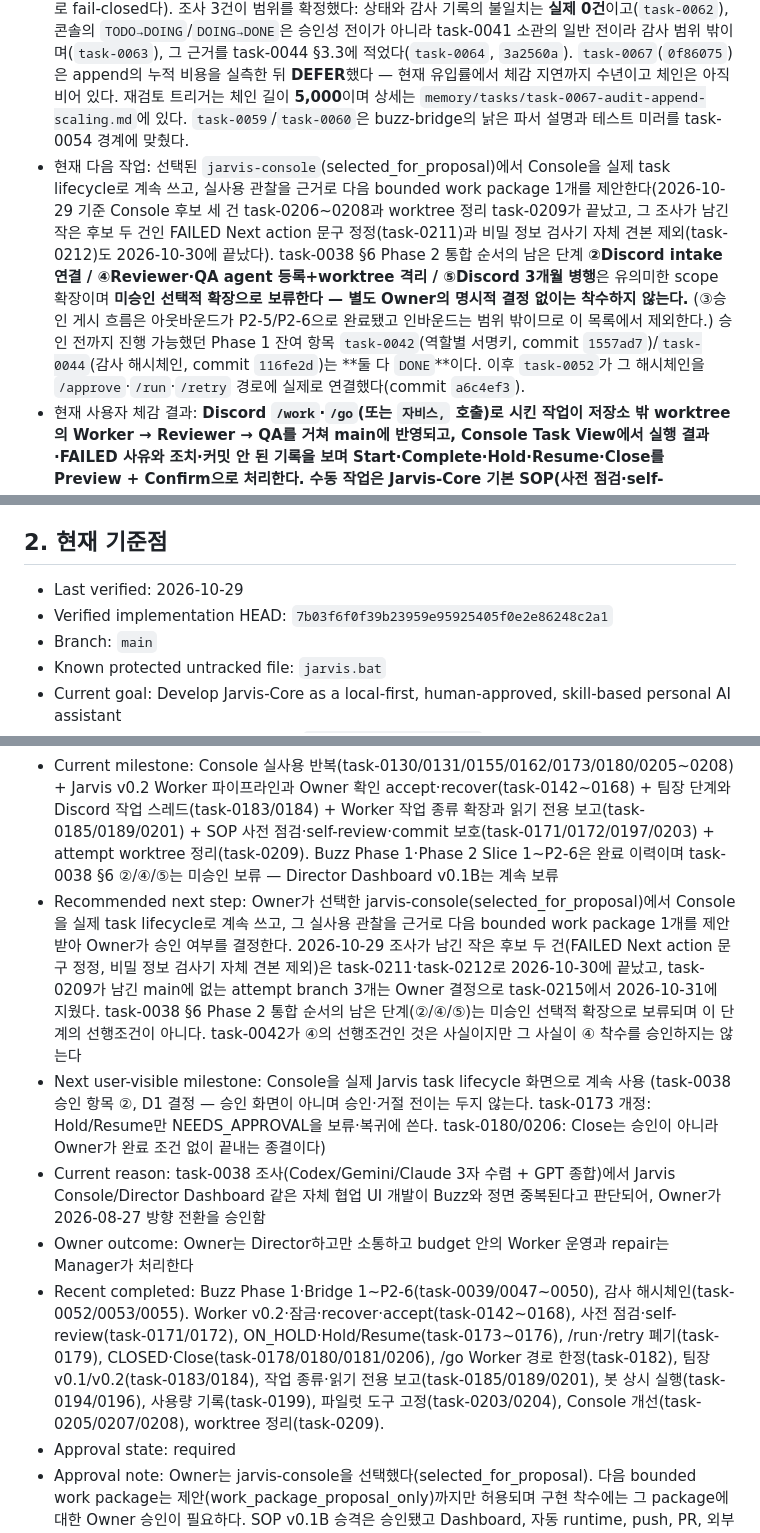
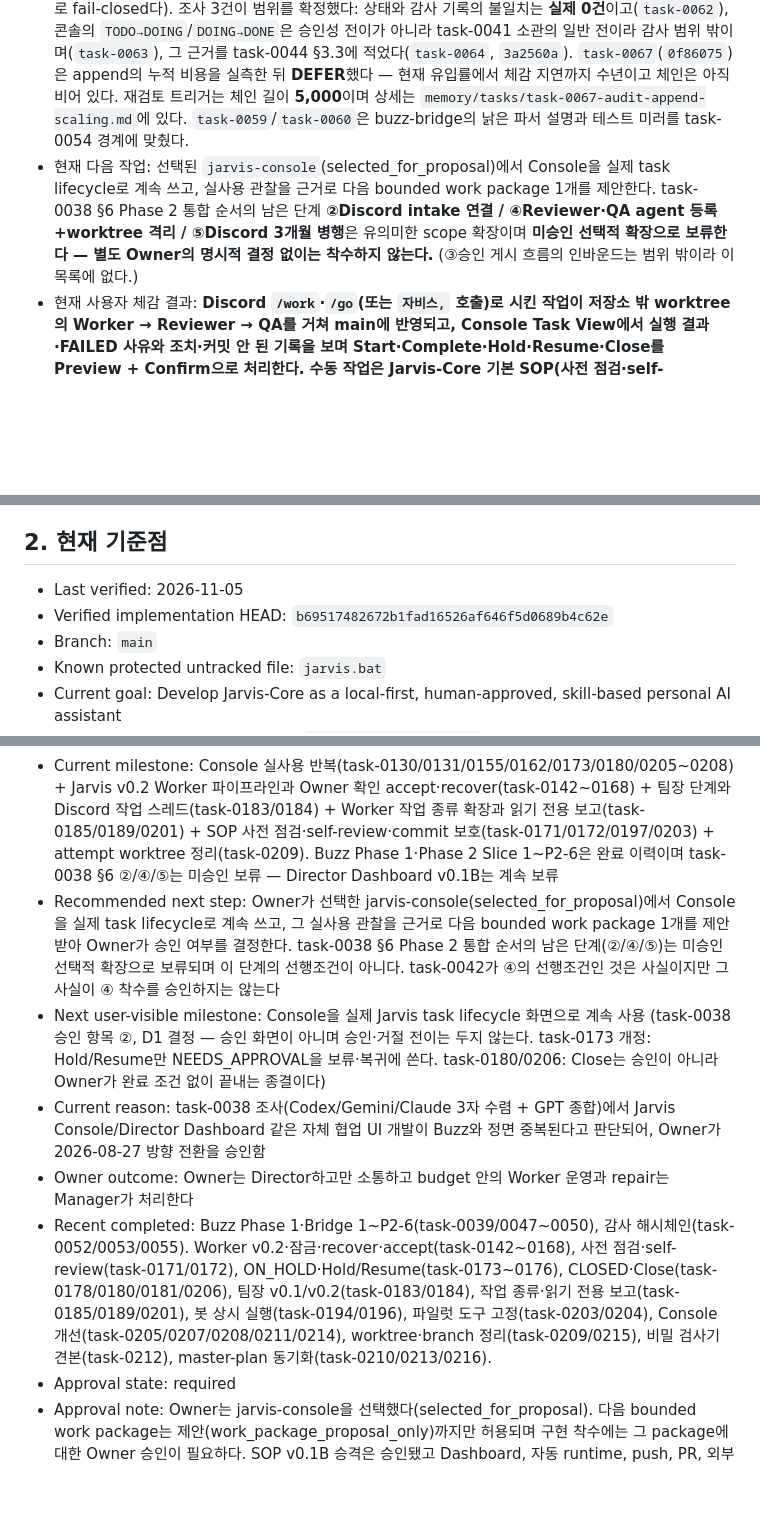
Before and after one commit to 1412moo/jarvis-core, a Markdown page: docs/master-plan.md, 3 parts joined by grey strips. GitHub-like rendering; blank space fills up the shorter version.

```diff
--- a/docs/master-plan.md
+++ b/docs/master-plan.md
@@ -112,7 +112,7 @@ Memory / Skills ██░░░  Console 구현 제거 — 저장 잠금 유지
 - **[2026-09-03] P2-4/P2-5 구현 완료(commit `b270f63`) + P2-6 Relay 실통합 검증 PASS.** P2-4는 `adapters/discord/bot_minimal.py`의 `on_message`에 단일 인가 게이트를 추가해 `/approve`·`/run`·`/retry`·`/task`를 Owner 전용으로 만들었다(allowlist는 환경변수 `JARVIS_OWNER_DISCORD_USER_IDS`, 미설정 시 **기동 거부**, 자연어 경로가 합성한 `/approve`도 동일 게이트 통과, read-only 명령 6종은 개방 유지, `_run_command` 시그니처와 승인 파이프라인 무수정). P2-5는 확정된 승인 결과만 전용 채널 `jarvis-task-status-notifications`에 **아웃바운드 단방향**으로 발행한다(신규 `orchestrator/buzz-bridge/publish_notification.js`, 승인 결과 무변조·publish 실패는 별도 보고, `p`/`jarvis-run` 태그 부재로 bridge 실행 게이트 재진입 불가, `EXECUTION_SCRIPT_WHITELIST` 미재사용). P2-6은 코드 변경 없이 실제 relay로 `/approve` → authoritative 전이 → publisher → Nostr publish → **독립 observer 수신**까지 전 구간을 검증해 전건 PASS했다(kind 9, `p`/`jarvis-run` 없음, live event를 실제 `passesInboundGate`에 투입해 거부 확인). 이로써 **§6 ③(승인 게시 흐름)의 아웃바운드 절반이 완료**됐고, **Buzz → Jarvis 인바운드 승인 입력은 Owner 결정으로 범위 밖**이다. 상세 provenance: `memory/tasks/task-0050-buzz-bridge-p2-4-p2-5-p2-6-completion.md`.
 - **[2026-09-06] 승인 경로 감사 기록화와 task 기록 계약 정정 완료(task-0051~0057).** `task-0051`(`c199e7f`)은 이 문서의 구조화 필드가 Console 파서 계약을 깨뜨린 것을 정정했다. `task-0052`(설계 `59bfdbd`, Owner 결정 7건 `3c5ee1b`, 구현 `a6c4ef3`)는 `task-0044`의 해시체인을 `/approve`·`/run`·`/retry`에 실연동했고, **감사 append가 실패하면 승인을 거부**한다(fail-closed). 그 과정에서 드러난 canonical parser 경계 결함은 `task-0054`(`38b9027`)가 hotfix로 분리해 고치고 상태 전이표를 2쌍에서 6쌍으로 넓혔다. `task-0053`(`41501a5`, 기록 `3f76d6d`)은 실행 결과 전이를 durable(fsync+atomic replace+digest)로 바꾸고 task 파일 저장 필드를 13개에서 **8개**로 줄였다(나머지 5개는 판독 시 파생). `task-0055`(`8e6278a`)는 메타데이터와 전이를 **단일 원자 쓰기**로 묶어 `execution_status=success`인데 `status=DOING`인 자기모순 창을 닫았고, `6033650`은 코드가 수행하면서도 표에 없던 `DOING → FAILED` 전이를 정정했다. `task-0056`(`59e7d65`)이 남은 canonical FAIL 8건을 정리해 **전수 PASS**를 복구하고 테스트 예외 목록을 제거했으며, `task-0057`(`c2efa99`)이 `docs/task-model.md` §10을 강제 스키마에 맞춰 정정했다. 이 시점의 체인은 기록만 하고 **운영 경로에서 검증되지는 않았다** — 그 공백은 아래 `task-0066`이 메웠다.
 - **[2026-09-06] 감사 체인 운영 검증 완성과 범위 확정(task-0058~0067).** `task-0061`(`05d3a57`)은 잘린 마지막 줄을 append 경로가 못 잡아 다음 승인이 두 항목을 한 줄로 병합시키던 결함을 고쳤다. `task-0066`(`e38dbbd`)은 기동 시 체인을 읽기 전용으로 검증하고 `/status`에 상태를 노출한다 — **손상돼도 봇은 기동한다**(task-0044 결정 6과 같은 이유로 fail-closed를 택하지 않았고, 승인 append는 기존대로 fail-closed다). 조사 3건이 범위를 확정했다: 상태와 감사 기록의 불일치는 **실제 0건**이고(`task-0062`), 콘솔의 `TODO→DOING`/`DOING→DONE`은 승인성 전이가 아니라 task-0041 소관의 일반 전이라 감사 범위 밖이며(`task-0063`), 그 근거를 task-0044 §3.3에 적었다(`task-0064`, `3a2560a`). `task-0067`(`0f86075`)은 append의 누적 비용을 실측한 뒤 **DEFER**했다 — 현재 유입률에서 체감 지연까지 수년이고 체인은 아직 비어 있다. 재검토 트리거는 체인 길이 **5,000**이며 상세는 `memory/tasks/task-0067-audit-append-scaling.md`에 있다. `task-0059`/`task-0060`은 buzz-bridge의 낡은 파서 설명과 테스트 미러를 task-0054 경계에 맞췄다.
-- 현재 다음 작업: 선택된 `jarvis-console`(selected_for_proposal)에서 Console을 실제 task lifecycle로 계속 쓰고, 실사용 관찰을 근거로 다음 bounded work package 1개를 제안한다(2026-10-29 기준 Console 후보 세 건 task-0206~0208과 worktree 정리 task-0209가 끝났고, 그 조사가 남긴 작은 후보 두 건인 FAILED Next action 문구 정정(task-0211)과 비밀 정보 검사기 자체 견본 제외(task-0212)도 2026-10-30에 끝났다). task-0038 §6 Phase 2 통합 순서의 남은 단계 **②Discord intake 연결 / ④Reviewer·QA agent 등록+worktree 격리 / ⑤Discord 3개월 병행**은 유의미한 scope 확장이며 **미승인 선택적 확장으로 보류한다 — 별도 Owner의 명시적 결정 없이는 착수하지 않는다.** (③승인 게시 흐름은 아웃바운드가 P2-5/P2-6으로 완료됐고 인바운드는 범위 밖이므로 이 목록에서 제외한다.) 승인 전까지 진행 가능했던 Phase 1 잔여 항목 `task-0042`(역할별 서명키, commit `1557ad7`)/`task-0044`(감사 해시체인, commit `116fe2d`)는 **둘 다 `DONE`**이다. 이후 `task-0052`가 그 해시체인을 `/approve`·`/run`·`/retry` 경로에 실제로 연결했다(commit `a6c4ef3`).
+- 현재 다음 작업: 선택된 `jarvis-console`(selected_for_proposal)에서 Console을 실제 task lifecycle로 계속 쓰고, 실사용 관찰을 근거로 다음 bounded work package 1개를 제안한다. task-0038 §6 Phase 2 통합 순서의 남은 단계 **②Discord intake 연결 / ④Reviewer·QA agent 등록+worktree 격리 / ⑤Discord 3개월 병행**은 유의미한 scope 확장이며 **미승인 선택적 확장으로 보류한다 — 별도 Owner의 명시적 결정 없이는 착수하지 않는다.** (③승인 게시 흐름의 인바운드는 범위 밖이라 이 목록에 없다.)
 - 현재 사용자 체감 결과: **Discord `/work`·`/go`(또는 `자비스,` 호출)로 시킨 작업이 저장소 밖 worktree의 Worker → Reviewer → QA를 거쳐 main에 반영되고, Console Task View에서 실행 결과·FAILED 사유와 조치·커밋 안 된 기록을 보며 Start·Complete·Hold·Resume·Close를 Preview + Confirm으로 처리한다. 수동 작업은 Jarvis-Core 기본 SOP(사전 점검·self-review·Reviewer·QA)를 따른다**
 - **[2026-09-10] Jarvis Console 축소가 실행됐고 현재 primary workstream은 `jarvis-console`이다(task-0121).** 새 방향 선택이 아니라 task-0038 승인 항목 ②와 D1 결정(2026-09-06) 이후 실제로 실행된 것을 확정 기록한 것이다. 축소 실행: `memory_skills`(task-0071), `codex_review`(task-0073, D6-a), `evaluate_idea`(task-0075, D6-b), skills.json 잔여 안내 정정(task-0074/0076). 세 기능은 `skills.json`·`run_web_app.py`·`web/app.js`에서 **전부 0건**으로 실측 확인됐다(task-0120). 이후 task-0119까지 21건이 전부 Console 작업이다
 - 다음 사용자 체감 milestone: **Console을 실제 Jarvis task lifecycle 화면으로 계속 사용**. **D1 결정(2026-09-06)**으로 "승인 화면"이 아님을 확정했다 — 콘솔은 승인·거절 동작이 없고, `NEEDS_APPROVAL`에 관한 전이는 Hold(`NEEDS_APPROVAL→ON_HOLD`)와 보류 전 상태로 되돌리는 Resume(`ON_HOLD→NEEDS_APPROVAL`)뿐이며 둘 다 승인이 아니다(task-0063/0064, task-0173 개정). Console의 쓰기는 Preview + Confirm 경계 안의 Task 생성·`TODO→DOING`·`DOING→DONE`·Hold·Resume·Close(`DOING`·`FAILED`→`CLOSED`, task-0180/0206)·completion evidence 1회 append뿐이다
@@ -226,8 +226,8 @@ flowchart LR
 
 ## 2. 현재 기준점
 
-- Last verified: 2026-10-29
-- Verified implementation HEAD: `7b03f6f0f39b23959e95925405f0e2e86248c2a1`
+- Last verified: 2026-11-05
+- Verified implementation HEAD: `b69517482672b1fad16526af646f5d0689b4c62e`
 - Branch: `main`
 - Known protected untracked file: `jarvis.bat`
 - Current goal: Develop Jarvis-Core as a local-first, human-approved, skill-based personal AI assistant
@@ -236,11 +236,11 @@ flowchart LR
 - Manager reporting next package ID: `buzz-bridge-phase2-slice1-increment-v0.1`
 - Current workstream: jarvis-console — primary workstream(task-0121, Owner decision selected_for_proposal). 축소 뒤 실사용 사이클로 Task View를 다듬었다: Worker 실행 결과(task-0155), 미표시 수(task-0162), Hold/Resume(task-0173), CLOSED와 Close(task-0180, FAILED는 task-0206), 읽기 전용 보고 전문(task-0205), FAILED 사유 설명(task-0207), 커밋 안 된 기록 표시(task-0208). Discord Worker 파이프라인과 팀장 단계(task-0142~0201)는 같은 저장소 안의 실행 경로다. task-0038 §6 Phase 2 통합 순서의 남은 단계(②/④/⑤)는 미승인 선택적 확장으로 보류
 - Current milestone: Console 실사용 반복(task-0130/0131/0155/0162/0173/0180/0205~0208) + Jarvis v0.2 Worker 파이프라인과 Owner 확인 accept·recover(task-0142~0168) + 팀장 단계와 Discord 작업 스레드(task-0183/0184) + Worker 작업 종류 확장과 읽기 전용 보고(task-0185/0189/0201) + SOP 사전 점검·self-review·commit 보호(task-0171/0172/0197/0203) + attempt worktree 정리(task-0209). Buzz Phase 1·Phase 2 Slice 1~P2-6은 완료 이력이며 task-0038 §6 ②/④/⑤는 미승인 보류 — Director Dashboard v0.1B는 계속 보류
-- Recommended next step: Owner가 선택한 jarvis-console(selected_for_proposal)에서 Console을 실제 task lifecycle로 계속 쓰고, 그 실사용 관찰을 근거로 다음 bounded work package 1개를 제안받아 Owner가 승인 여부를 결정한다. 2026-10-29 조사가 남긴 작은 후보 두 건(FAILED Next action 문구 정정, 비밀 정보 검사기 자체 견본 제외)은 task-0211·task-0212로 2026-10-30에 끝났고, task-0209가 남긴 main에 없는 attempt branch 3개는 Owner 결정으로 task-0215에서 2026-10-31에 지웠다. task-0038 §6 Phase 2 통합 순서의 남은 단계(②/④/⑤)는 미승인 선택적 확장으로 보류되며 이 단계의 선행조건이 아니다. task-0042가 ④의 선행조건인 것은 사실이지만 그 사실이 ④ 착수를 승인하지는 않는다
+- Recommended next step: Owner가 선택한 jarvis-console(selected_for_proposal)에서 Console을 실제 task lifecycle로 계속 쓰고, 그 실사용 관찰을 근거로 다음 bounded work package 1개를 제안받아 Owner가 승인 여부를 결정한다. task-0038 §6 Phase 2 통합 순서의 남은 단계(②/④/⑤)는 미승인 선택적 확장으로 보류되며 이 단계의 선행조건이 아니다. task-0042가 ④의 선행조건인 것은 사실이지만 그 사실이 ④ 착수를 승인하지는 않는다
 - Next user-visible milestone: Console을 실제 Jarvis task lifecycle 화면으로 계속 사용 (task-0038 승인 항목 ②, D1 결정 — 승인 화면이 아니며 승인·거절 전이는 두지 않는다. task-0173 개정: Hold/Resume만 NEEDS_APPROVAL을 보류·복귀에 쓴다. task-0180/0206: Close는 승인이 아니라 Owner가 완료 조건 없이 끝내는 종결이다)
 - Current reason: task-0038 조사(Codex/Gemini/Claude 3자 수렴 + GPT 종합)에서 Jarvis Console/Director Dashboard 같은 자체 협업 UI 개발이 Buzz와 정면 중복된다고 판단되어, Owner가 2026-08-27 방향 전환을 승인함
 - Owner outcome: Owner는 Director하고만 소통하고 budget 안의 Worker 운영과 repair는 Manager가 처리한다
-- Recent completed: Buzz Phase 1·Bridge 1~P2-6(task-0039/0047~0050), 감사 해시체인(task-0052/0053/0055). Worker v0.2·잠금·recover·accept(task-0142~0168), 사전 점검·self-review(task-0171/0172), ON_HOLD·Hold/Resume(task-0173~0176), /run·/retry 폐기(task-0179), CLOSED·Close(task-0178/0180/0181/0206), /go Worker 경로 한정(task-0182), 팀장 v0.1/v0.2(task-0183/0184), 작업 종류·읽기 전용 보고(task-0185/0189/0201), 봇 상시 실행(task-0194/0196), 사용량 기록(task-0199), 파일럿 도구 고정(task-0203/0204), Console 개선(task-0205/0207/0208), worktree 정리(task-0209).
+- Recent completed: Buzz Phase 1·Bridge 1~P2-6(task-0039/0047~0050), 감사 해시체인(task-0052/0053/0055). Worker v0.2·잠금·recover·accept(task-0142~0168), 사전 점검·self-review(task-0171/0172), ON_HOLD·Hold/Resume(task-0173~0176), CLOSED·Close(task-0178/0180/0181/0206), 팀장 v0.1/v0.2(task-0183/0184), 작업 종류·읽기 전용 보고(task-0185/0189/0201), 봇 상시 실행(task-0194/0196), 파일럿 도구 고정(task-0203/0204), Console 개선(task-0205/0207/0208/0211/0214), worktree·branch 정리(task-0209/0215), 비밀 검사기 견본(task-0212), master-plan 동기화(task-0210/0213/0216).
 - Approval state: required
 - Approval note: Owner는 jarvis-console을 선택했다(selected_for_proposal). 다음 bounded work package는 제안(work_package_proposal_only)까지만 허용되며 구현 착수에는 그 package에 대한 Owner 승인이 필요하다. SOP v0.1B 승격은 승인됐고 Dashboard, 자동 runtime, push, PR, 외부 호출과 jarvis.bat는 범위 밖이다. task-0038 §6 Phase 2 통합 순서의 남은 단계(②/④/⑤)는 미승인 선택적 확장으로 보류 중이며 현재 결정 대상이 아니다 — 착수 전 별도 승인이 필요하다. Buzz → Jarvis 인바운드 승인 입력은 Owner 결정으로 범위 밖이고, director-dashboard-v0.1b는 미승인 상태로 보류다.
 - Owner decision status: selected_for_proposal
```
Also changed, not shown: other parts of docs/master-plan.md (+3 -1 lines), memory/tasks/task-0217-master-plan-s2-forward-only-rule.md (added, +136 -0 lines).
